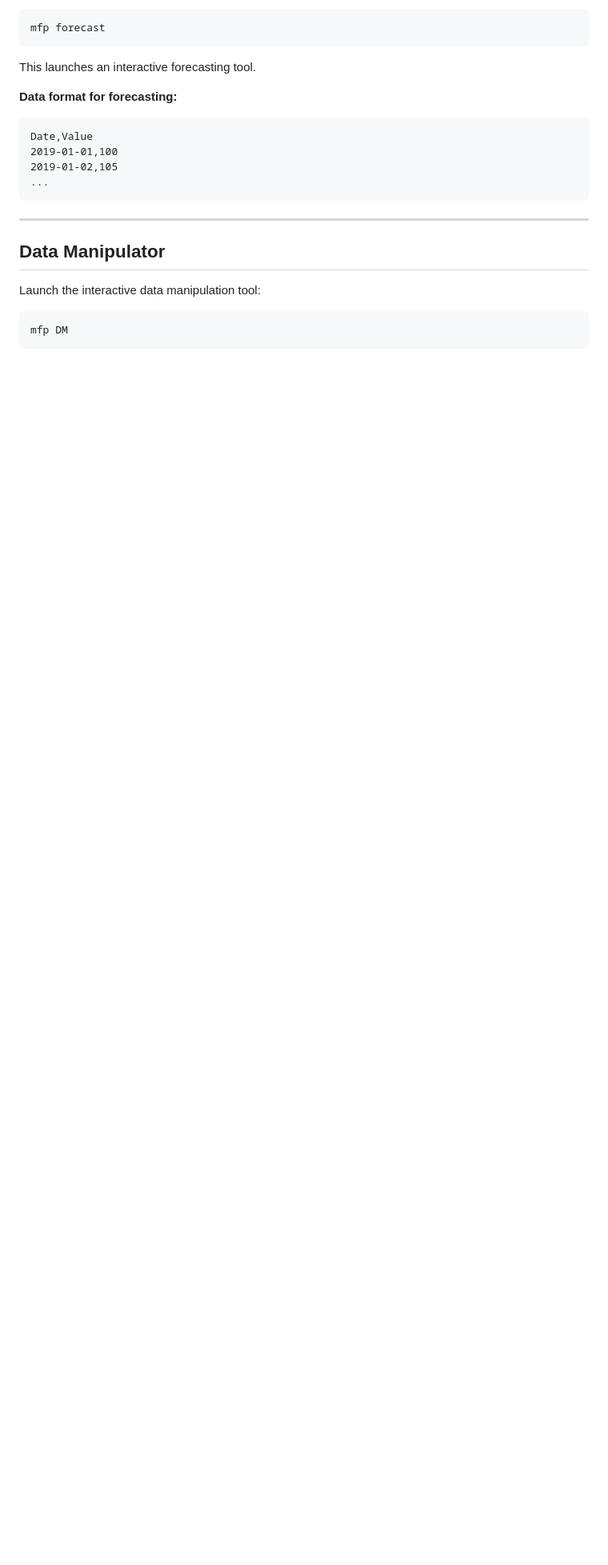
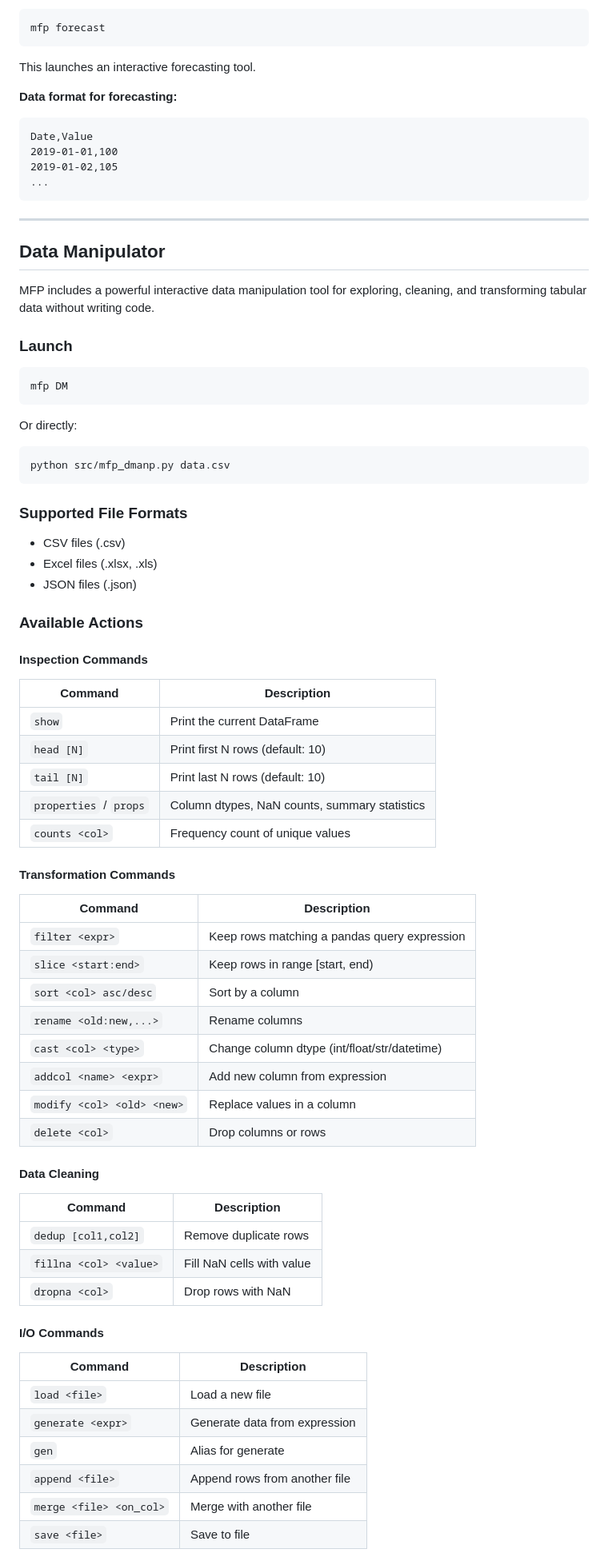
Before and after one commit to SwarnadeepSeth/MultiFunctionPlotter, a Markdown page: README.md, the part around one of its changes. Shown at 80% size. Drawn GitHub-style; blank space fills up the shorter version.

````diff
--- a/README.md
+++ b/README.md
@@ -460,8 +465,66 @@ Date,Value
 
 ## Data Manipulator
 
-Launch the interactive data manipulation tool:
+MFP includes a powerful interactive data manipulation tool for exploring, cleaning, and transforming tabular data without writing code.
+
+### Launch
 
 ```
 mfp DM
 ```
+
+Or directly:
+```
+python src/mfp_dmanp.py data.csv
+```
+
+### Supported File Formats
+
+- CSV files (.csv)
+- Excel files (.xlsx, .xls)
+- JSON files (.json)
+
+### Available Actions
+
+#### Inspection Commands
+
+| Command | Description |
+|---------|-------------|
+| `show` | Print the current DataFrame |
+| `head [N]` | Print first N rows (default: 10) |
+| `tail [N]` | Print last N rows (default: 10) |
+| `properties` / `props` | Column dtypes, NaN counts, summary statistics |
+| `counts <col>` | Frequency count of unique values |
+
+#### Transformation Commands
+
+| Command | Description |
+|---------|-------------|
+| `filter <expr>` | Keep rows matching a pandas query expression |
+| `slice <start:end>` | Keep rows in range [start, end) |
+| `sort <col> asc/desc` | Sort by a column |
+| `rename <old:new,...>` | Rename columns |
+| `cast <col> <type>` | Change column dtype (int/float/str/datetime) |
+| `addcol <name> <expr>` | Add new column from expression |
+| `modify <col> <old> <new>` | Replace values in a column |
+| `delete <col>` | Drop columns or rows |
+
+#### Data Cleaning
+
+| Command | Description |
+|---------|-------------|
+| `dedup [col1,col2]` | Remove duplicate rows |
+| `fillna <col> <value>` | Fill NaN cells with value |
+| `dropna <col>` | Drop rows with NaN |
+
+#### I/O Commands
+
+| Command | Description |
+|---------|-------------|
+| `load <file>` | Load a new file |
+| `generate <expr>` | Generate data from expression |
+| `gen` | Alias for generate |
+| `append <file>` | Append rows from another file |
+| `merge <file> <on_col>` | Merge with another file |
+| `save <file>` | Save to file |
+
````
Also changed, not shown: other parts of README.md (+32 -0 lines).
